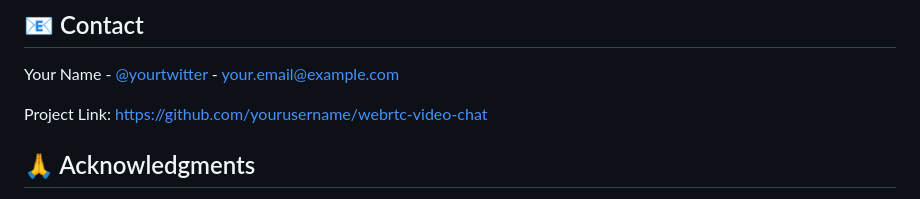
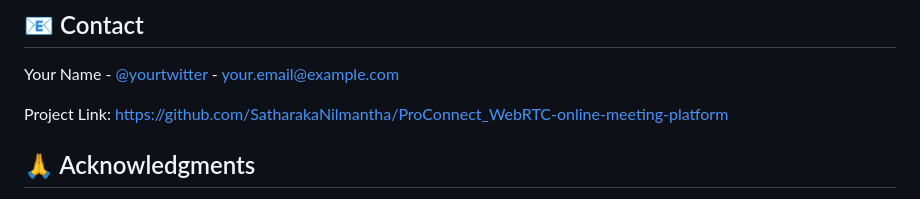
Before and after one commit to SatharakaNilmantha/ProConnect_WebRTC-online-meeting-platform, a Markdown page: README.md, the part around the change. Rendered like a GitHub page.

```diff
--- a/README.md
+++ b/README.md
@@ -120,7 +120,7 @@ Distributed under the MIT License. See `LICENSE` for more information.
 
 Your Name - [@yourtwitter](https://twitter.com/yourtwitter) - your.email@example.com
 
-Project Link: [https://github.com/yourusername/webrtc-video-chat](https://github.com/SatharakaNilmantha/ProConnect_WebRTC-online-meeting-platform.git)
+Project Link: [https://github.com/SatharakaNilmantha/ProConnect_WebRTC-online-meeting-platform](https://github.com/SatharakaNilmantha/ProConnect_WebRTC-online-meeting-platform.git)
 
 ## 🙏 Acknowledgments
 
```
